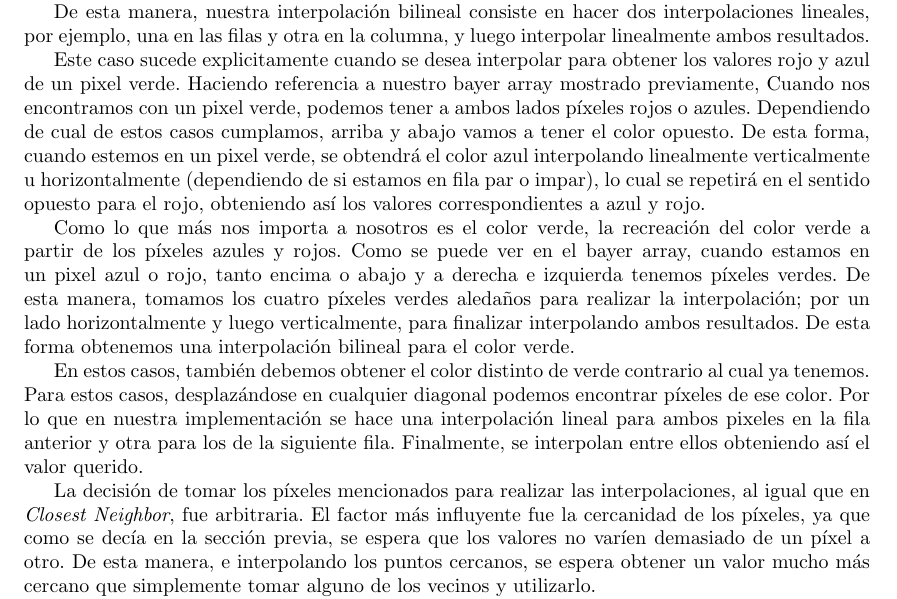
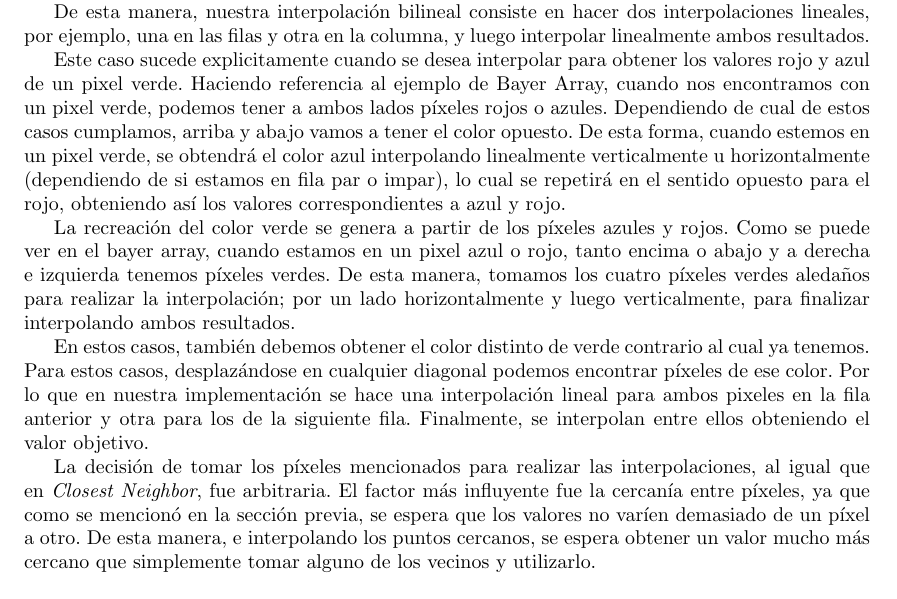
Before and after one commit to mtqp/metnum-desousa-valdes, a LaTeX document (tp3-mn/informe/informe.tex): part of page 5 of 6, cut so that both start at the same text. Compiled offline with pdfLaTeX; a LaTeX package or settings file that is missing is left out.

Commit message:
fix texto informe

```diff
--- a/tp3-mn/informe/informe.tex
+++ b/tp3-mn/informe/informe.tex
@@ -201,13 +201,13 @@ La interpolación lineal fue definida como \textit{$(aValue + anotherValue)/2.0$
 \par
 De esta manera, nuestra interpolación bilineal consiste en hacer dos interpolaciones lineales, por ejemplo, una en las filas y otra en la columna, y luego interpolar linealmente ambos resultados.
 \par
-Este caso sucede explicitamente cuando se desea interpolar para obtener los valores rojo y azul de un pixel verde. Haciendo referencia a nuestro bayer array mostrado previamente, Cuando nos encontramos con un pixel verde, podemos tener a ambos lados píxeles rojos o azules. Dependiendo de cual de estos casos cumplamos, arriba y abajo vamos a tener el color opuesto. De esta forma, cuando estemos en un pixel verde, se obtendrá el color azul interpolando linealmente verticalmente u horizontalmente (dependiendo de si estamos en fila par o impar), lo cual se repetirá en el sentido opuesto para el rojo, obteniendo así los valores correspondientes a azul y rojo.
+Este caso sucede explicitamente cuando se desea interpolar para obtener los valores rojo y azul de un pixel verde. Haciendo referencia al ejemplo de Bayer Array, cuando nos encontramos con un pixel verde, podemos tener a ambos lados píxeles rojos o azules. Dependiendo de cual de estos casos cumplamos, arriba y abajo vamos a tener el color opuesto. De esta forma, cuando estemos en un pixel verde, se obtendrá el color azul interpolando linealmente verticalmente u horizontalmente (dependiendo de si estamos en fila par o impar), lo cual se repetirá en el sentido opuesto para el rojo, obteniendo así los valores correspondientes a azul y rojo.
 \par
-Como lo que más nos importa a nosotros es el color verde, la recreación del color verde a partir de los píxeles azules y rojos. Como se puede ver en el bayer array, cuando estamos en un pixel azul o rojo, tanto encima o abajo y a derecha e izquierda tenemos píxeles verdes. De esta manera, tomamos los cuatro píxeles verdes aledaños para realizar la interpolación; por un lado horizontalmente y luego verticalmente, para finalizar interpolando ambos resultados. De esta forma obtenemos una interpolación bilineal para el color verde.
+La recreación del color verde se genera a partir de los píxeles azules y rojos. Como se puede ver en el bayer array, cuando estamos en un pixel azul o rojo, tanto encima o abajo y a derecha e izquierda tenemos píxeles verdes. De esta manera, tomamos los cuatro píxeles verdes aledaños para realizar la interpolación; por un lado horizontalmente y luego verticalmente, para finalizar interpolando ambos resultados.
 \par
-En estos casos, también debemos obtener el color distinto de verde contrario al cual ya tenemos. Para estos casos, desplazándose en cualquier diagonal podemos encontrar píxeles de ese color. Por lo que en nuestra implementación se hace una interpolación lineal para ambos pixeles en la fila anterior y otra para los de la siguiente fila. Finalmente, se interpolan entre ellos obteniendo así el valor querido.
+En estos casos, también debemos obtener el color distinto de verde contrario al cual ya tenemos. Para estos casos, desplazándose en cualquier diagonal podemos encontrar píxeles de ese color. Por lo que en nuestra implementación se hace una interpolación lineal para ambos pixeles en la fila anterior y otra para los de la siguiente fila. Finalmente, se interpolan entre ellos obteniendo el valor objetivo.
 \par
-La decisión de tomar los píxeles mencionados para realizar las interpolaciones, al igual que en \textit{Closest Neighbor}, fue arbitraria. El factor más influyente fue la cercanidad de los píxeles, ya que como se decía en la sección previa, se espera que los valores no varíen demasiado de un píxel a otro. De esta manera, e interpolando los puntos cercanos, se espera obtener un valor mucho más cercano que simplemente tomar alguno de los vecinos y utilizarlo.
+La decisión de tomar los píxeles mencionados para realizar las interpolaciones, al igual que en \textit{Closest Neighbor}, fue arbitraria. El factor más influyente fue la cercanía entre píxeles, ya que como se mencionó en la sección previa, se espera que los valores no varíen demasiado de un píxel a otro. De esta manera, e interpolando los puntos cercanos, se espera obtener un valor mucho más cercano que simplemente tomar alguno de los vecinos y utilizarlo.
 \par
 %VER SIGUIENTE FRASE
 Debido a la forma en la que fue realizada el código, y gracias al polimorfismo, el código que resuelve el filtro de imagen es igual al utilizado en \textit{Closest Neighbor}. La única variación corresponde al código que devuelve los valores de los colores obtenidos. Para el caso de interpolación bilineal, se realizó lo explicado previamente.
```
